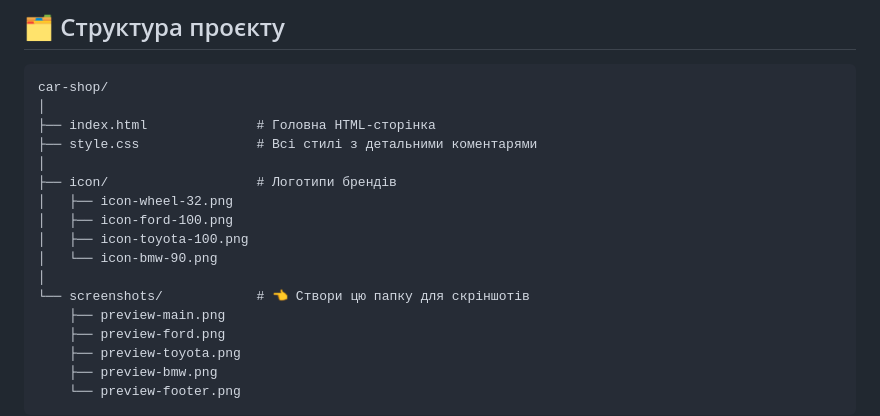
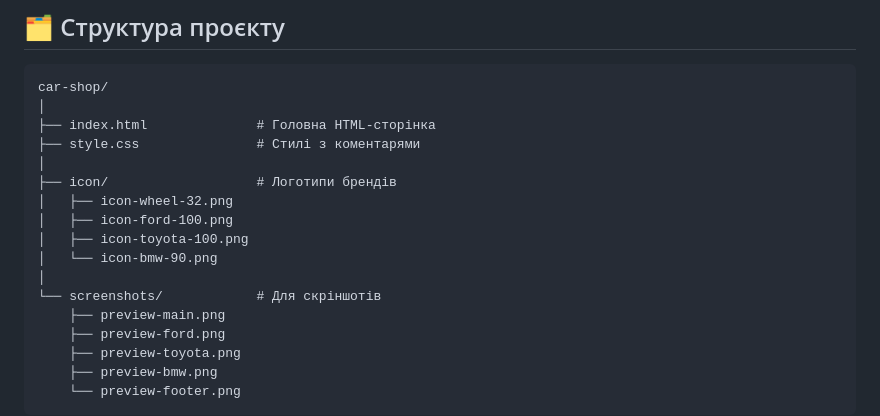
Before and after one commit to g4rnet/Car-Shop, a Markdown page: README.md, the part around the change. Drawn GitHub-style.

Commit message:
Обновил README.md

```diff
--- a/README.md
+++ b/README.md
@@ -45,7 +45,7 @@
 car-shop/
 │
 ├── index.html              # Головна HTML-сторінка
-├── style.css               # Всі стилі з детальними коментарями
+├── style.css               # Стилі з коментарями
 │
 ├── icon/                   # Логотипи брендів
 │   ├── icon-wheel-32.png
@@ -53,7 +53,7 @@ car-shop/
 │   ├── icon-toyota-100.png
 │   └── icon-bmw-90.png
 │
-└── screenshots/            # 👈 Створи цю папку для скріншотів
+└── screenshots/            # Для скріншотів
     ├── preview-main.png
     ├── preview-ford.png
     ├── preview-toyota.png
```
